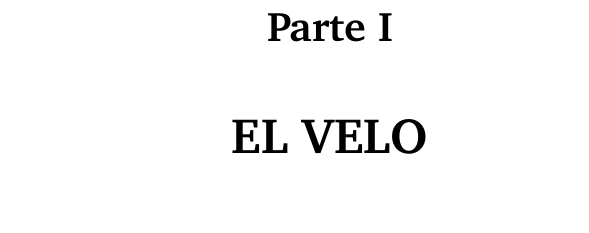
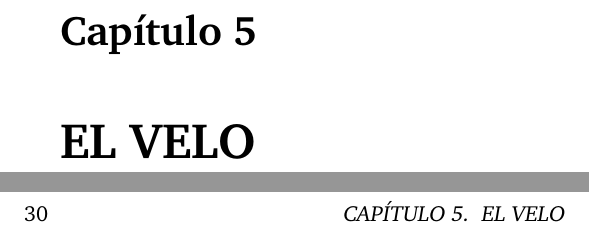
Before and after one commit to cyborg001/el-velo-gravitacional, a LaTeX book (COMPILADO_libro_PROFESIONAL.tex): part of page 35 of 65 before the commit and two parts of pages 33 and 34 of 63 after it, the two joined at a grey line, cut at the place of the change, the shorter picture padded with empty space. Compiled offline with pdfLaTeX.

Commit message:
fix(indice): eliminar capitulo EL FENIX duplicado, numerar 1-9 con EL VELO y activar enlaces clickables en indice

```diff
--- a/COMPILADO_libro_PROFESIONAL.tex
+++ b/COMPILADO_libro_PROFESIONAL.tex
@@ -12,6 +12,7 @@
 \author{Charlie G. Ramirez}
 \date{} % Sin fecha en la portada para mayor limpieza
 
+\usepackage[hidelinks]{hyperref}
 \begin{document}
 
 \maketitle
@@ -407,7 +406,7 @@ Nathan tomó la tableta con reverencia. Era el legado prohibido del hombre que h
 \bigskip
 
 
-\part{EL VELO}
+\chapter{EL VELO}
 
 \chapter{EL PESO DE LA GRAVEDAD}
 
```
Also changed, not shown: COMPILADO_libro_PROFESIONAL.pdf, pdf_con_marca_de_agua/COMPILADO_libro_PROFESIONAL.pdf, COMPILADO_libro_PROFESIONAL.tex (2 more changed lines), 3 other files.
